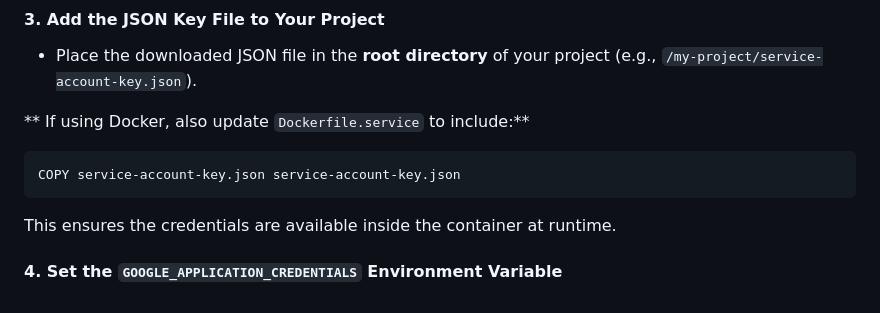
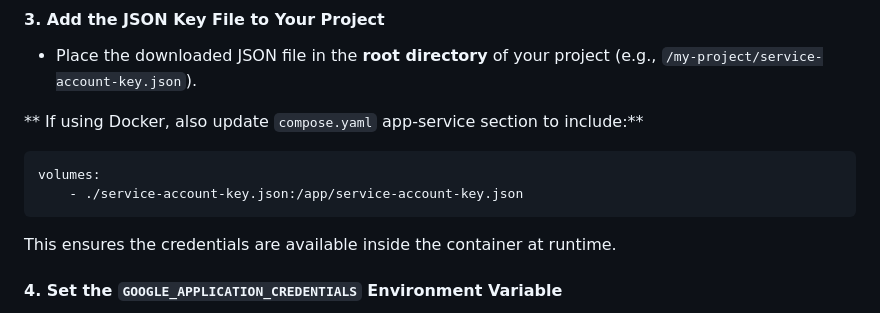
Before and after one commit to JoshuaC215/agent-service-toolkit, a Markdown page: docs/VertexAI.md, the part around the change. GitHub-like rendering.

````diff
--- a/docs/VertexAI.md
+++ b/docs/VertexAI.md
@@ -29,9 +29,10 @@ To use Vertex AI programmatically, you’ll create a **service account** and use
 #### 3. Add the JSON Key File to Your Project
 - Place the downloaded JSON file in the **root directory** of your project (e.g., `/my-project/service-account-key.json`).
 
-** If using Docker, also update `Dockerfile.service` to include:**
-```dockerfile
-COPY service-account-key.json service-account-key.json
+** If using Docker, also update `compose.yaml` app-service section to include:**
+```
+volumes:
+    - ./service-account-key.json:/app/service-account-key.json
 ```
 This ensures the credentials are available inside the container at runtime.
 
````
